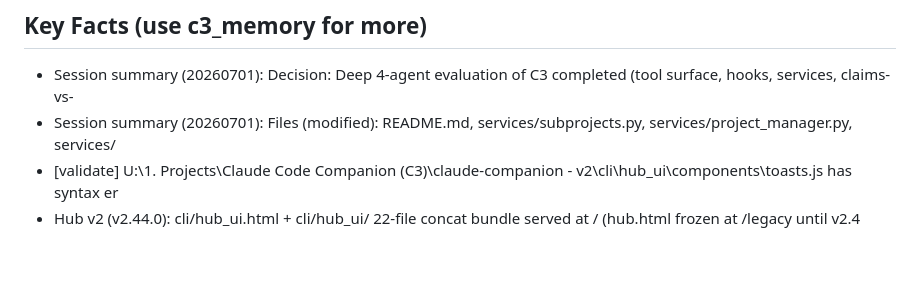
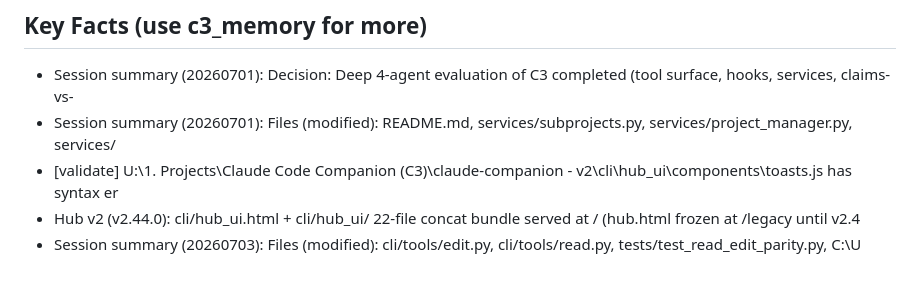
Before and after one commit to drknowhow/code-context-control, a Markdown page: CLAUDE.md, the part around the change. Rendered like a GitHub page.

Commit message:
chore: CLAUDE.md auto-memory session-summary drift
Claude-Session: https://claude.ai/code/session_01F4kDTqgM2oHajDWgocaryp

```diff
--- a/CLAUDE.md
+++ b/CLAUDE.md
@@ -88,3 +88,4 @@ Python (Modern)
 - Session summary (20260701): Files (modified): README.md, services/subprojects.py, services/project_manager.py, services/
 - [validate] U:\1. Projects\Claude Code Companion (C3)\claude-companion - v2\cli\hub_ui\components\toasts.js has syntax er
 - Hub v2 (v2.44.0): cli/hub_ui.html + cli/hub_ui/ 22-file concat bundle served at / (hub.html frozen at /legacy until v2.4
+- Session summary (20260703): Files (modified): cli/tools/edit.py, cli/tools/read.py, tests/test_read_edit_parity.py, C:\U
```
